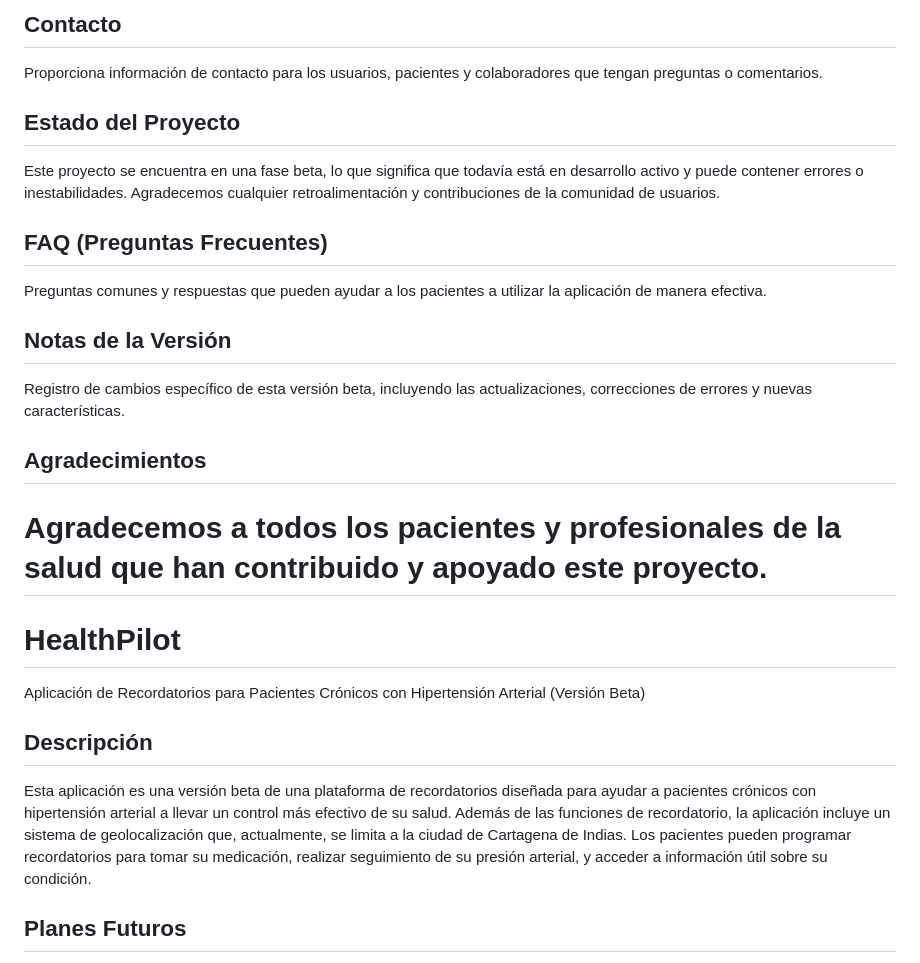
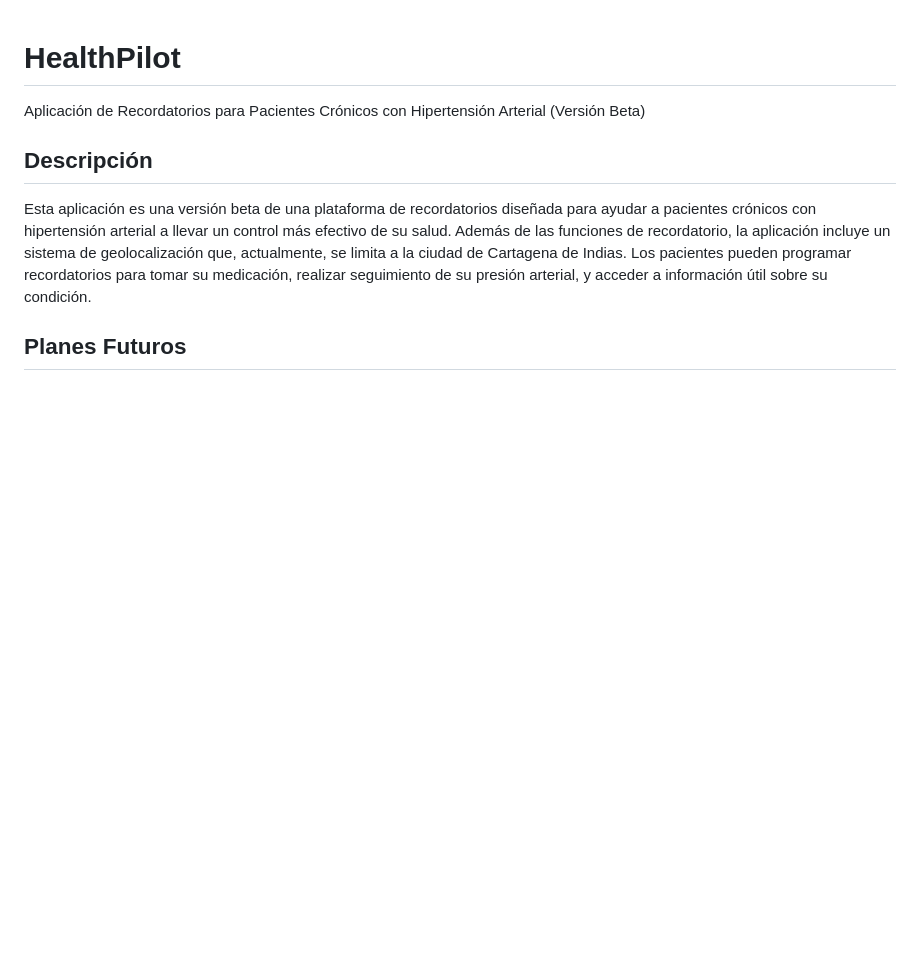
Before and after one commit to GarcesSebastian/HealthPilot, a Markdown page: README.md, the part around one of its changes. GitHub-like rendering; blank space fills up the shorter version.

```diff
--- a/README.md
+++ b/README.md
@@ -46,18 +1,3 @@ Información sobre la licencia del software y cómo se puede utilizar.
-## Contacto
-Proporciona información de contacto para los usuarios, pacientes y colaboradores que tengan preguntas o comentarios.
-
-## Estado del Proyecto
-Este proyecto se encuentra en una fase beta, lo que significa que todavía está en desarrollo activo y puede contener errores o inestabilidades. Agradecemos cualquier retroalimentación y contribuciones de la comunidad de usuarios.
-
-## FAQ (Preguntas Frecuentes)
-Preguntas comunes y respuestas que pueden ayudar a los pacientes a utilizar la aplicación de manera efectiva.
-
-## Notas de la Versión
-Registro de cambios específico de esta versión beta, incluyendo las actualizaciones, correcciones de errores y nuevas características.
-
-## Agradecimientos
-Agradecemos a todos los pacientes y profesionales de la salud que han contribuido y apoyado este proyecto.
-=======
 # HealthPilot
 
 Aplicación de Recordatorios para Pacientes Crónicos con Hipertensión Arterial (Versión Beta)
```
Also changed, not shown: other parts of README.md (+9 -45 lines).
